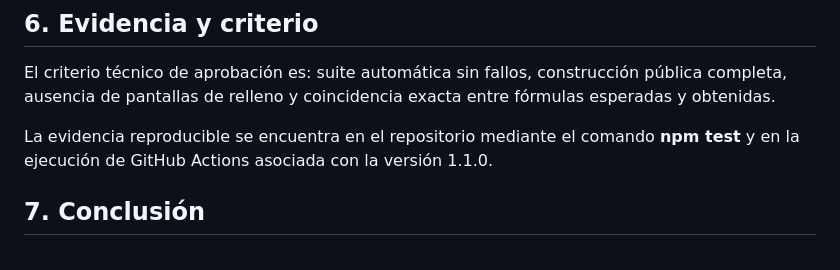
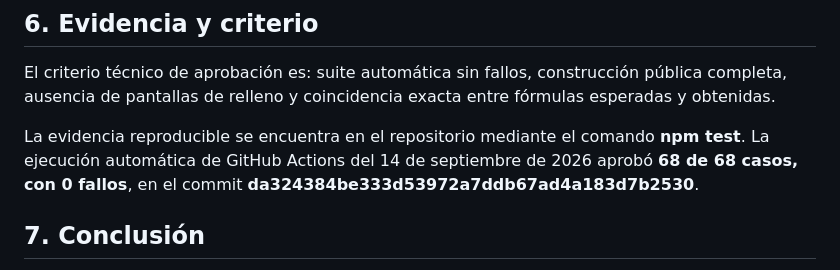
Before and after one commit to AndreSFlorez2000/soinsolar-documentacion, a Markdown page: docs/objetivo-4/prueba-tecnica-ejecutada.md, the part around the change. GitHub-like rendering.

Commit message:
Registrar aprobación de 68 pruebas en versión 1.1.0

```diff
--- a/docs/objetivo-4/prueba-tecnica-ejecutada.md
+++ b/docs/objetivo-4/prueba-tecnica-ejecutada.md
@@ -81,7 +81,7 @@ Además se conservaron los casos de modelos, seguridad, periodos, costos, seguim
 
 El criterio técnico de aprobación es: suite automática sin fallos, construcción pública completa, ausencia de pantallas de relleno y coincidencia exacta entre fórmulas esperadas y obtenidas.
 
-La evidencia reproducible se encuentra en el repositorio mediante el comando **npm test** y en la ejecución de GitHub Actions asociada con la versión 1.1.0.
+La evidencia reproducible se encuentra en el repositorio mediante el comando **npm test**. La ejecución automática de GitHub Actions del 14 de septiembre de 2026 aprobó **68 de 68 casos, con 0 fallos**, en el commit **da324384be333d53972a7ddb67ad4a183d7b2530**.
 
 ## 7. Conclusión
 
```
